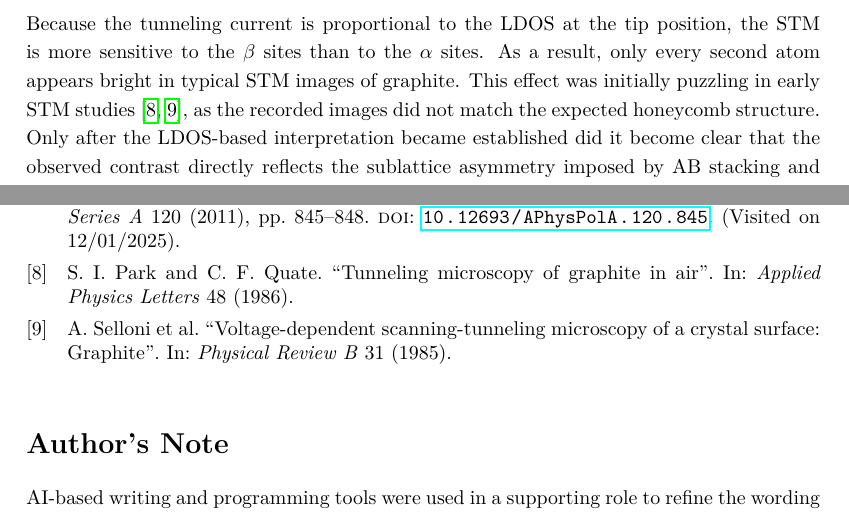
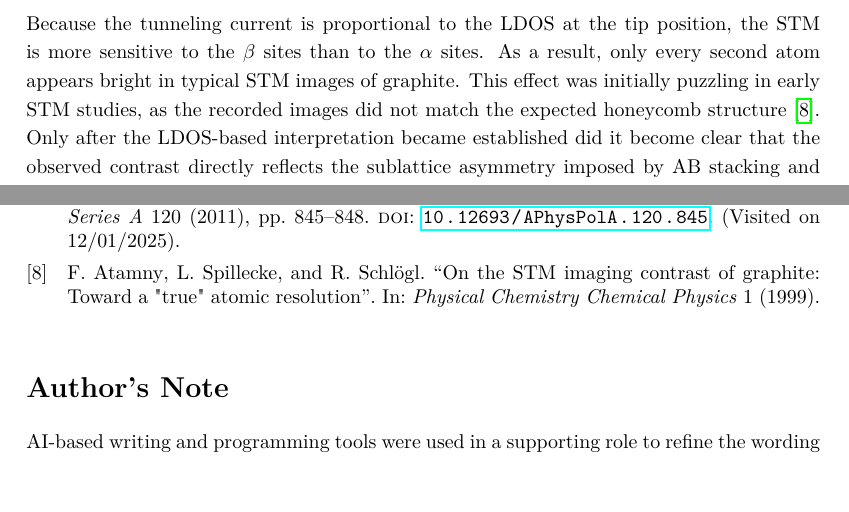
Before and after one commit to cembomembo/FP-Rastertunnelmikroskopie, a LaTeX document (Preparation/Preparation_STM.tex): two parts of pages 8 and 9 of 9, joined at a grey line, cut so that both start at the same text, the shorter picture padded with empty space. Compiled offline with pdfLaTeX.

Commit message:
small correction

```diff
--- a/Preparation/Preparation_STM.tex
+++ b/Preparation/Preparation_STM.tex
@@ -260,7 +260,7 @@ In AB stacking, half of the surface atoms lie above atoms in the layer below ($\
 
 Because the tunneling current is proportional to the LDOS at the tip position, the STM is more sensitive to the $\beta$ sites than to the $\alpha$ sites.
 As a result, only every second atom appears bright in typical STM images of graphite.
-This effect was initially puzzling in early STM studies~\cite{park1986apl, selloni1985prb}, as the recorded images did not match the expected honeycomb structure.
+This effect was initially puzzling in early STM studies, as the recorded images did not match the expected honeycomb structure~\cite{atamny1999pccp}.
 Only after the LDOS-based interpretation became established did it become clear that the observed contrast directly reflects the sublattice asymmetry imposed by AB stacking and interlayer coupling.
 
 The visibility of $\alpha$ and $\beta$ sites also depends on the applied bias voltage, because different energies probe slightly different parts of the $\pi$ band.
```
